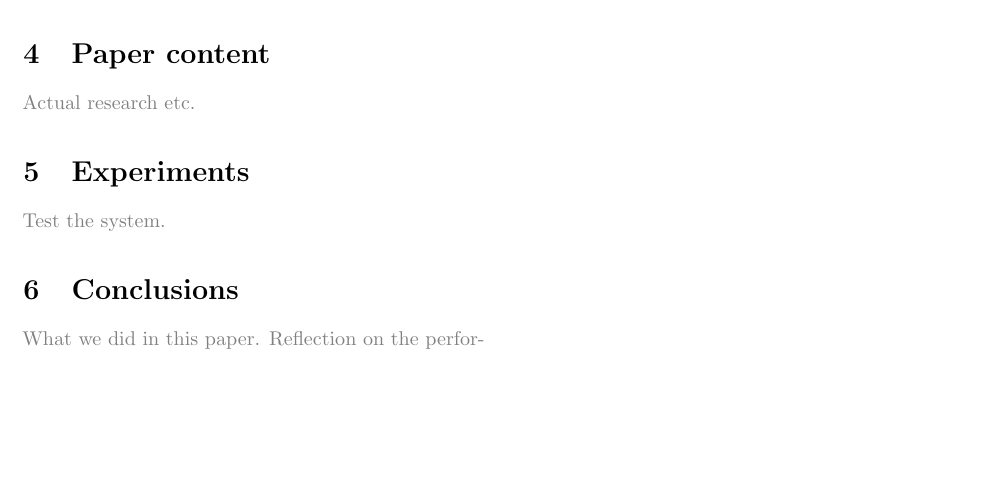
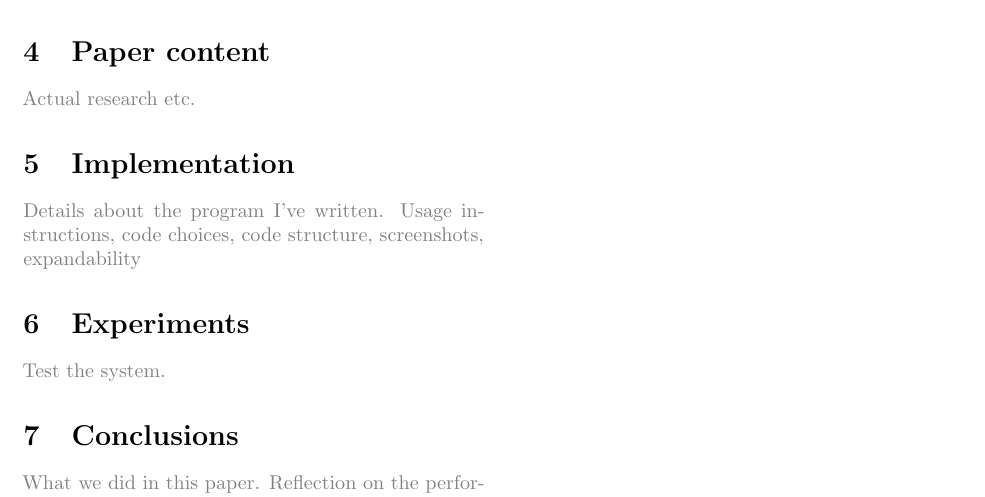
Before and after one commit to lucmans/digistring-thesis, a LaTeX document (paper.tex): part of page 2 of 2, cut so that both start at the same text, the shorter picture padded with empty space. Compiled offline with pdfLaTeX.

Commit message:
implementation section

```diff
--- a/paper.tex
+++ b/paper.tex
@@ -87,6 +87,10 @@ If pitch estimation can accurately be performed in real-time, it can be used to
 \textcolor{gray}{Actual research etc.}
 
 
+\section{Implementation}
+\textcolor{gray}{Details about the program I've written. Usage instructions, code choices, code structure, screenshots, expandability}
+
+
 \section{Experiments}  \label{sec:exp}
 \textcolor{gray}{Test the system.}
 
```
Also changed, not shown: paper.pdf.
